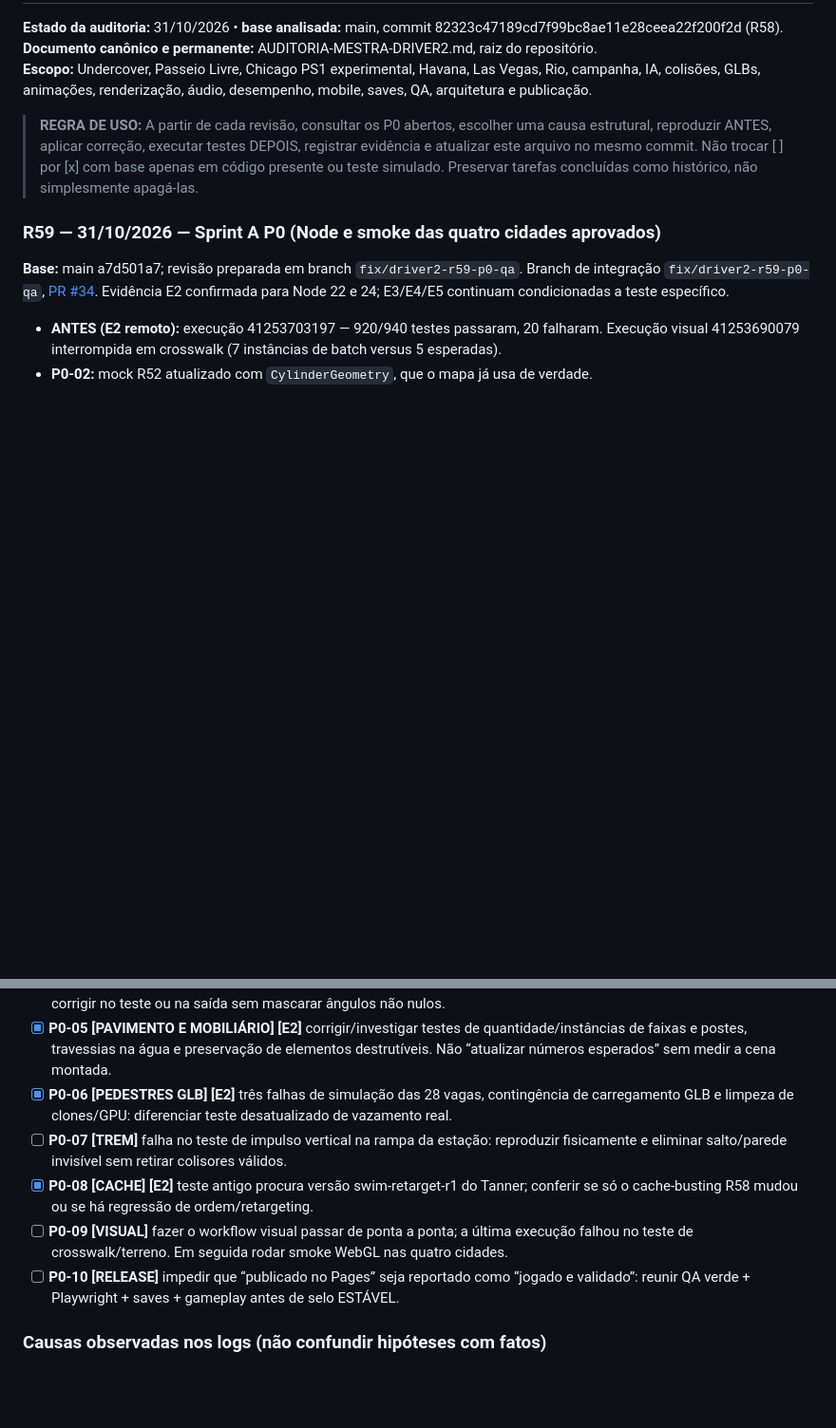
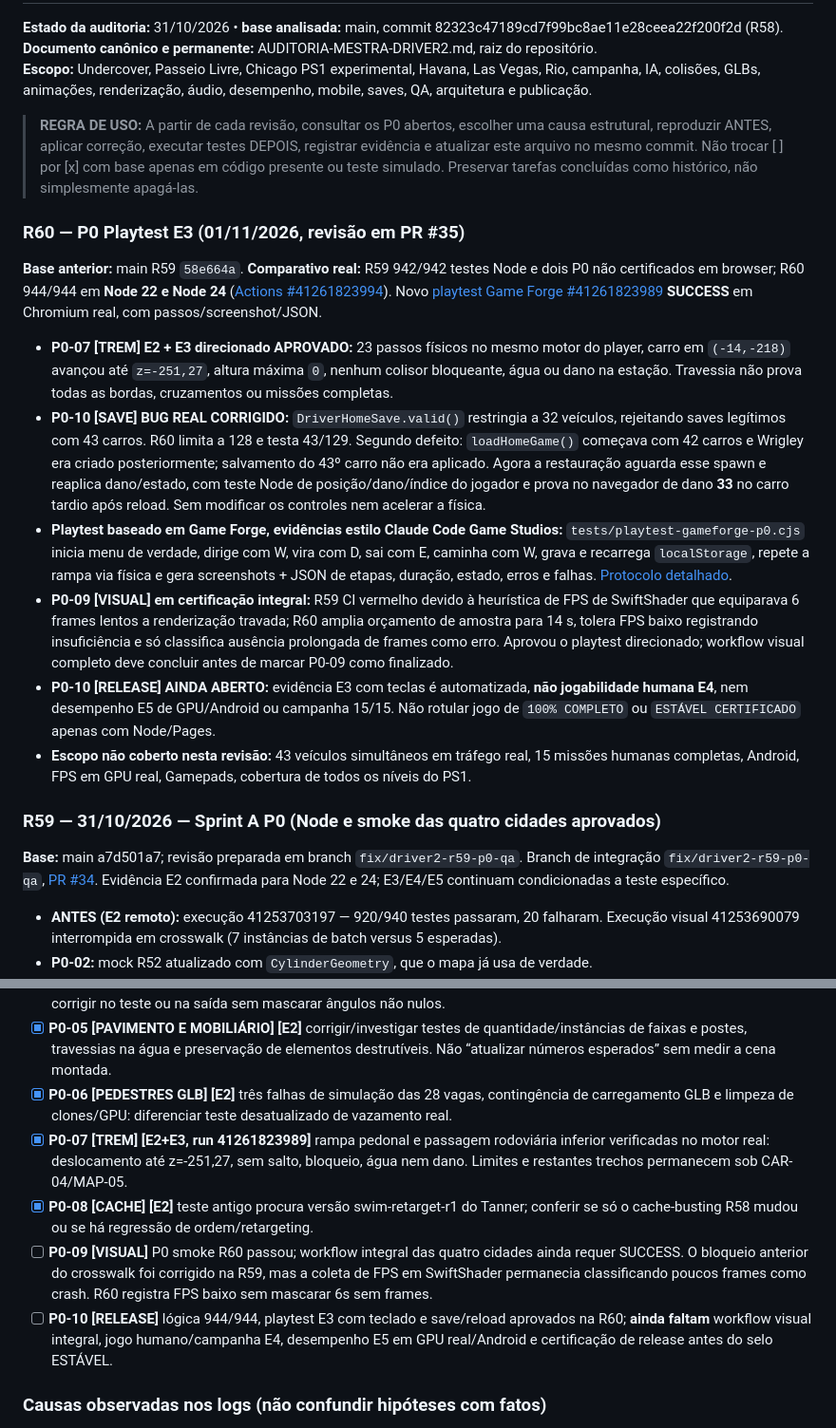
Before and after one commit to jogoiarexx-blip/Driver-2-Three-js, a Markdown page: AUDITORIA-MESTRA-DRIVER2.md, 2 parts joined by grey strips. Shown at 95% size. Drawn GitHub-style; blank space fills up the shorter version.

Commit message:
docs(p0): record R60 944/944, browser playtest and remaining certification gates

```diff
--- a/AUDITORIA-MESTRA-DRIVER2.md
+++ b/AUDITORIA-MESTRA-DRIVER2.md
@@ -5,6 +5,17 @@
 **Escopo:** Undercover, Passeio Livre, Chicago PS1 experimental, Havana, Las Vegas, Rio, campanha, IA, colisões, GLBs, animações, renderização, áudio, desempenho, mobile, saves, QA, arquitetura e publicação.
 
 > **REGRA DE USO:** A partir de cada revisão, consultar os P0 abertos, escolher uma causa estrutural, reproduzir ANTES, aplicar correção, executar testes DEPOIS, registrar evidência e atualizar este arquivo no mesmo commit. Não trocar [ ] por [x] com base apenas em código presente ou teste simulado. Preservar tarefas concluídas como histórico, não simplesmente apagá-las.
+
+### R60 — P0 Playtest E3 (01/11/2026, revisão em PR #35)
+
+**Base anterior:** main R59 `58e664a`. **Comparativo real:** R59 942/942 testes Node e dois P0 não certificados em browser; R60 944/944 em **Node 22 e Node 24** ([Actions #41261823994](https://github.com/jogoiarexx-blip/Driver-2-Three-js/actions/runs/41261823994)). Novo [playtest Game Forge #41261823989](https://github.com/jogoiarexx-blip/Driver-2-Three-js/actions/runs/41261823989) **SUCCESS** em Chromium real, com passos/screenshot/JSON.
+
+- **P0-07 [TREM] E2 + E3 direcionado APROVADO:** 23 passos físicos no mesmo motor do player, carro em `(-14,-218)` avançou até `z=-251,27`, altura máxima `0`, nenhum colisor bloqueante, água ou dano na estação. Travessia não prova todas as bordas, cruzamentos ou missões completas.
+- **P0-10 [SAVE] BUG REAL CORRIGIDO:** `DriverHomeSave.valid()` restringia a 32 veículos, rejeitando saves legítimos com 43 carros. R60 limita a 128 e testa 43/129. Segundo defeito: `loadHomeGame()` começava com 42 carros e Wrigley era criado posteriormente; salvamento do 43º carro não era aplicado. Agora a restauração aguarda esse spawn e reaplica dano/estado, com teste Node de posição/dano/índice do jogador e prova no navegador de dano **33** no carro tardio após reload. Sem modificar os controles nem acelerar a física.
+- **Playtest baseado em Game Forge, evidências estilo Claude Code Game Studios:** `tests/playtest-gameforge-p0.cjs` inicia menu de verdade, dirige com W, vira com D, sai com E, caminha com W, grava e recarrega `localStorage`, repete a rampa via física e gera screenshots + JSON de etapas, duração, estado, erros e falhas. [Protocolo detalhado](docs/QA-PLAYTEST-P0-R60.md).
+- **P0-09 [VISUAL] em certificação integral:** R59 CI vermelho devido à heurística de FPS de SwiftShader que equiparava 6 frames lentos a renderização travada; R60 amplia orçamento de amostra para 14 s, tolera FPS baixo registrando insuficiência e só classifica ausência prolongada de frames como erro. Aprovou o playtest direcionado; workflow visual completo deve concluir antes de marcar P0-09 como finalizado.
+- **P0-10 [RELEASE] AINDA ABERTO:** evidência E3 com teclas é automatizada, **não jogabilidade humana E4**, nem desempenho E5 de GPU/Android ou campanha 15/15. Não rotular jogo de `100% COMPLETO` ou `ESTÁVEL CERTIFICADO` apenas com Node/Pages.
+- **Escopo não coberto nesta revisão:** 43 veículos simultâneos em tráfego real, 15 missões humanas completas, Android, FPS em GPU real, Gamepads, cobertura de todos os níveis do PS1.
 
 ### R59 — 31/10/2026 — Sprint A P0 (Node e smoke das quatro cidades aprovados)
 
@@ -100,10 +111,10 @@ Links de referência dos workflows:
 - [x] **P0-04 [R58] [E2]** asserção da porta compara 0 com -0 via assert.strictEqual: classificar se é só representação numérica, corrigir no teste ou na saída sem mascarar ângulos não nulos.
 - [x] **P0-05 [PAVIMENTO E MOBILIÁRIO] [E2]** corrigir/investigar testes de quantidade/instâncias de faixas e postes, travessias na água e preservação de elementos destrutíveis. Não “atualizar números esperados” sem medir a cena montada.
 - [x] **P0-06 [PEDESTRES GLB] [E2]** três falhas de simulação das 28 vagas, contingência de carregamento GLB e limpeza de clones/GPU: diferenciar teste desatualizado de vazamento real.
-- [ ] **P0-07 [TREM]** falha no teste de impulso vertical na rampa da estação: reproduzir fisicamente e eliminar salto/parede invisível sem retirar colisores válidos.
+- [x] **P0-07 [TREM] [E2+E3, run 41261823989]** rampa pedonal e passagem rodoviária inferior verificadas no motor real: deslocamento até z=-251,27, sem salto, bloqueio, água nem dano. Limites e restantes trechos permanecem sob CAR-04/MAP-05.
 - [x] **P0-08 [CACHE] [E2]** teste antigo procura versão swim-retarget-r1 do Tanner; conferir se só o cache-busting R58 mudou ou se há regressão de ordem/retargeting.
-- [ ] **P0-09 [VISUAL]** fazer o workflow visual passar de ponta a ponta; a última execução falhou no teste de crosswalk/terreno. Em seguida rodar smoke WebGL nas quatro cidades.
-- [ ] **P0-10 [RELEASE]** impedir que “publicado no Pages” seja reportado como “jogado e validado”: reunir QA verde + Playwright + saves + gameplay antes de selo ESTÁVEL.
+- [ ] **P0-09 [VISUAL]** P0 smoke R60 passou; workflow integral das quatro cidades ainda requer SUCCESS. O bloqueio anterior do crosswalk foi corrigido na R59, mas a coleta de FPS em SwiftShader permanecia classificando poucos frames como crash. R60 registra FPS baixo sem mascarar 6s sem frames.
+- [ ] **P0-10 [RELEASE]** lógica 944/944, playtest E3 com teclado e save/reload aprovados na R60; **ainda faltam** workflow visual integral, jogo humano/campanha E4, desempenho E5 em GPU real/Android e certificação de release antes do selo ESTÁVEL.
 
 ### Causas observadas nos logs (não confundir hipóteses com fatos)
 - O job de lógica mais recente deste levantamento registrou 20 falhas, incluindo CylinderGeometry ausente, Physics.update indisponível, comparação -0/0, expectativas de contagem de faixas/postes, clima/rig e pedestrian GLB.
```
